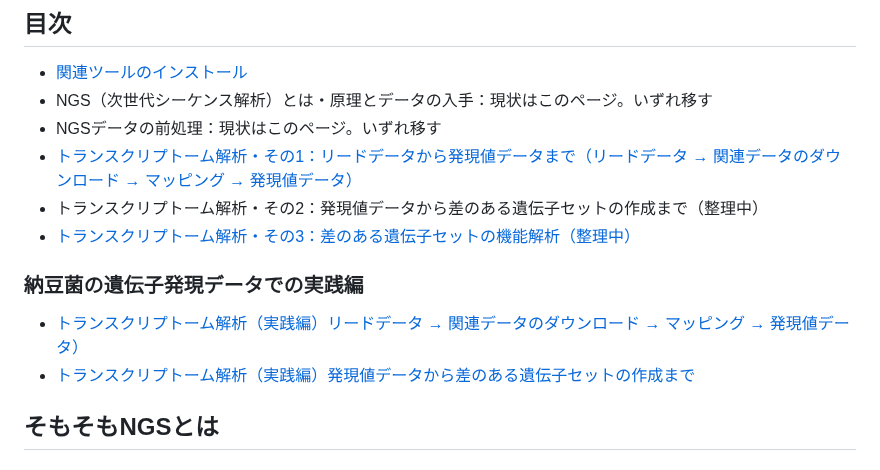
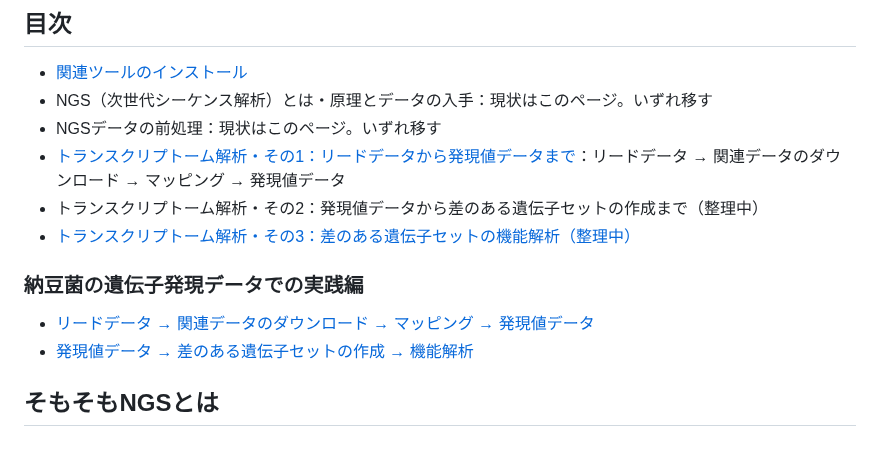
Before and after one commit to chalkless/lecture, a Markdown page: ngs/README.md, the part around the change. Rendered like a GitHub page.

```diff
--- a/ngs/README.md
+++ b/ngs/README.md
@@ -4,13 +4,13 @@
 - [関連ツールのインストール](https://github.com/chalkless/lecture/blob/master/ngs/ngstools.md)
 - NGS（次世代シーケンス解析）とは・原理とデータの入手：現状はこのページ。いずれ移す
 - NGSデータの前処理：現状はこのページ。いずれ移す
-- [トランスクリプトーム解析・その1：リードデータから発現値データまで（リードデータ → 関連データのダウンロード → マッピング → 発現値データ）](https://github.com/chalkless/lecture/blob/master/ngs/read2transcript.md)
+- [トランスクリプトーム解析・その1：リードデータから発現値データまで](https://github.com/chalkless/lecture/blob/master/ngs/read2transcript.md)：リードデータ → 関連データのダウンロード → マッピング → 発現値データ
 - トランスクリプトーム解析・その2：発現値データから差のある遺伝子セットの作成まで（整理中）
 - [トランスクリプトーム解析・その3：差のある遺伝子セットの機能解析（整理中）](https://github.com/chalkless/lecture/blob/master/ngs/function4NGS.md)
 
 ### 納豆菌の遺伝子発現データでの実践編
-- [トランスクリプトーム解析（実践編）リードデータ → 関連データのダウンロード → マッピング → 発現値データ）](https://github.com/chalkless/lecture/blob/master/biostats/exp_natto/ngsNatto.md)
-- [トランスクリプトーム解析（実践編）発現値データから差のある遺伝子セットの作成まで](https://github.com/chalkless/lecture/tree/master/biostats/exp_natto)
+- [リードデータ → 関連データのダウンロード → マッピング → 発現値データ](https://github.com/chalkless/lecture/blob/master/biostats/exp_natto/ngsNatto.md)
+- [発現値データ → 差のある遺伝子セットの作成 → 機能解析](https://github.com/chalkless/lecture/tree/master/biostats/exp_natto)
 
 
 ## そもそもNGSとは
```
